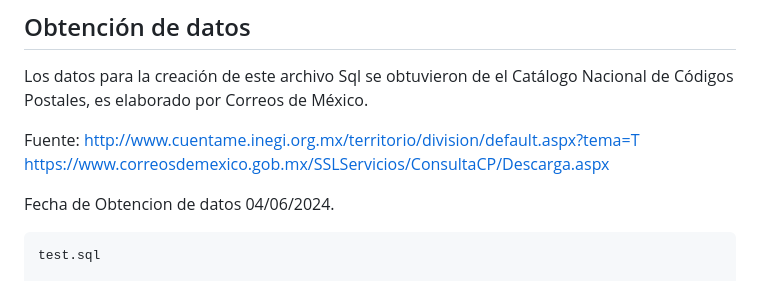
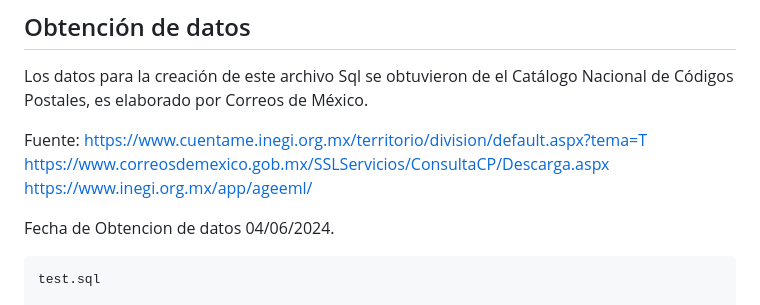
Before and after one commit to estrada59/ConsultaCodigosPostalesMexico2024, a Markdown page: README.md, the part around the change. Rendered like a GitHub page.

```diff
--- a/README.md
+++ b/README.md
@@ -35,8 +35,9 @@ index.php
 Los datos para la creación de este archivo Sql  se obtuvieron de el Catálogo Nacional de Códigos Postales,
 es elaborado por Correos de México.
 
-Fuente:     http://www.cuentame.inegi.org.mx/territorio/division/default.aspx?tema=T
+Fuente:     https://www.cuentame.inegi.org.mx/territorio/division/default.aspx?tema=T
             https://www.correosdemexico.gob.mx/SSLServicios/ConsultaCP/Descarga.aspx
+            https://www.inegi.org.mx/app/ageeml/
 
 Fecha de Obtencion de datos 04/06/2024.
 
```
